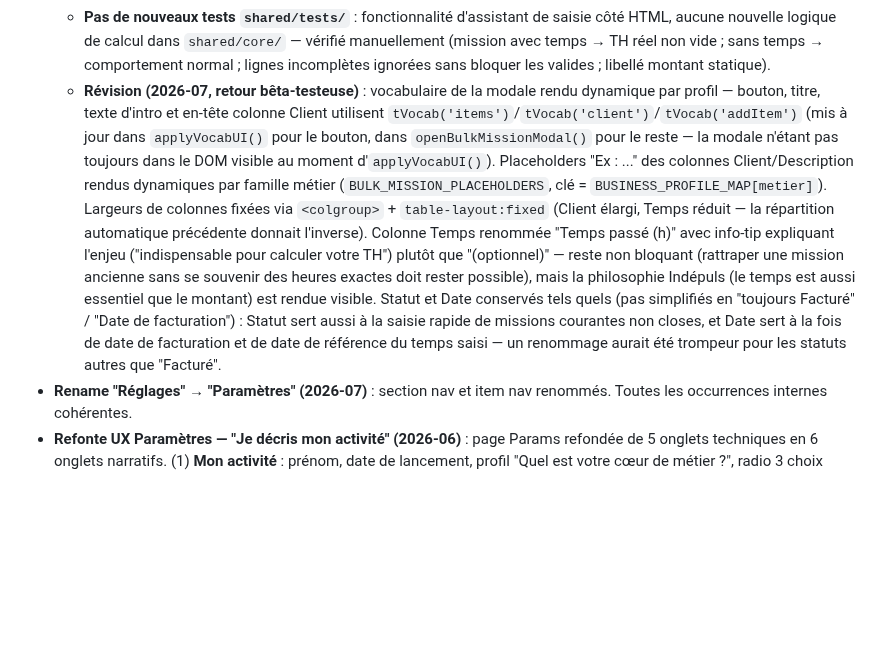
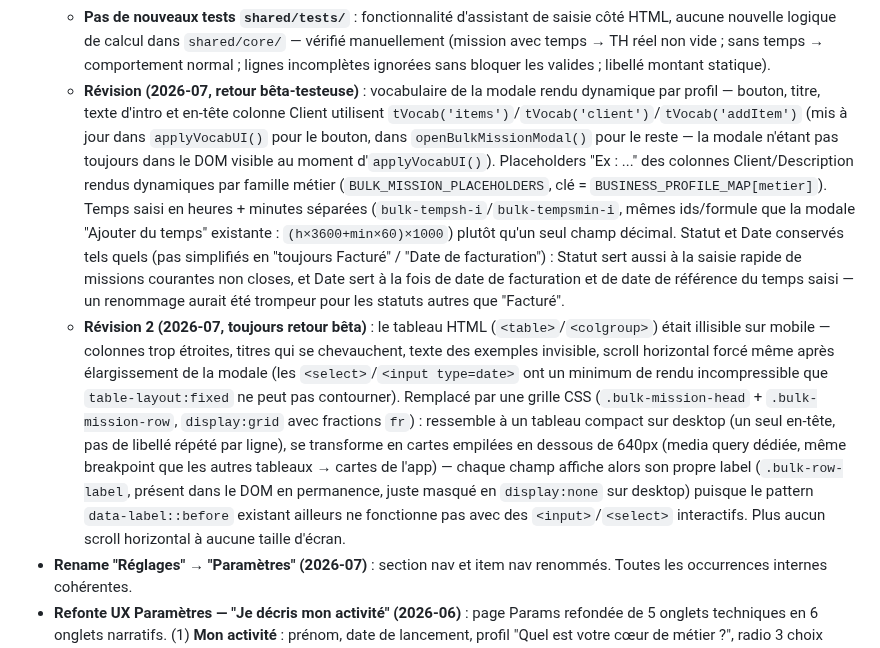
Before and after one commit to indepuls/indepuls, a Markdown page: CLAUDE.md, the part around the change. Drawn GitHub-style; blank space fills up the shorter version.

Commit message:
docs: update CLAUDE.md

```diff
--- a/CLAUDE.md
+++ b/CLAUDE.md
@@ -404,7 +404,8 @@ ARCH_INSIGHT_GENERATORS       // tableau extensible pour futures analyses (sourc
   - **Validation** : `.field-invalid` (classe existante, via `markInvalid()`) appliqué aux champs Client/Montant des lignes incomplètes au moment d'enregistrer — les lignes incomplètes sont ignorées, pas bloquantes pour les autres. Toast récapitulatif si des lignes ont été ignorées ; si aucune ligne n'est valide, message d'erreur et la modale reste ouverte.
   - **Point d'attention — tempsManuel vs chargeEstimee** : `addMission()` fixe `tempsManuel:[]` en dur après le spread de l'objet passé en argument — impossible de le renseigner via l'objet initial sans modifier la signature d'`addMission()` (fonction partagée, ne pas toucher). `saveBulkMissions()` appelle donc `addMission(obj)` puis récupère `DATA.missions[DATA.missions.length-1]` (le dernier élément — sûr car JS synchrone, un seul push entre-temps) pour lui assigner `tempsManuel:[{id, date, ms: heures×3600000}]` si un temps a été saisi sur la ligne. C'est `tempsManuel` (temps réel) qui alimente `getMissionHeures()`/le TH — **jamais** `chargeEstimee` (planning prévisionnel). Toute future fonctionnalité de saisie doit respecter cette même séparation (cf. "Source de vérité du temps" dans `ARCHITECTURE_PRODUIT.md`) : ne jamais faire alimenter `chargeEstimee` par un temps réellement passé, ni l'inverse.
   - **Pas de nouveaux tests `shared/tests/`** : fonctionnalité d'assistant de saisie côté HTML, aucune nouvelle logique de calcul dans `shared/core/` — vérifié manuellement (mission avec temps → TH réel non vide ; sans temps → comportement normal ; lignes incomplètes ignorées sans bloquer les valides ; libellé montant statique).
-  - **Révision (2026-07, retour bêta-testeuse)** : vocabulaire de la modale rendu dynamique par profil — bouton, titre, texte d'intro et en-tête colonne Client utilisent `tVocab('items')`/`tVocab('client')`/`tVocab('addItem')` (mis à jour dans `applyVocabUI()` pour le bouton, dans `openBulkMissionModal()` pour le reste — la modale n'étant pas toujours dans le DOM visible au moment d'`applyVocabUI()`). Placeholders "Ex : ..." des colonnes Client/Description rendus dynamiques par famille métier (`BULK_MISSION_PLACEHOLDERS`, clé = `BUSINESS_PROFILE_MAP[metier]`). Largeurs de colonnes fixées via `<colgroup>` + `table-layout:fixed` (Client élargi, Temps réduit — la répartition automatique précédente donnait l'inverse). Colonne Temps renommée "Temps passé (h)" avec info-tip expliquant l'enjeu ("indispensable pour calculer votre TH") plutôt que "(optionnel)" — reste non bloquant (rattraper une mission ancienne sans se souvenir des heures exactes doit rester possible), mais la philosophie Indépuls (le temps est aussi essentiel que le montant) est rendue visible. Statut et Date conservés tels quels (pas simplifiés en "toujours Facturé" / "Date de facturation") : Statut sert aussi à la saisie rapide de missions courantes non closes, et Date sert à la fois de date de facturation et de date de référence du temps saisi — un renommage aurait été trompeur pour les statuts autres que "Facturé".
+  - **Révision (2026-07, retour bêta-testeuse)** : vocabulaire de la modale rendu dynamique par profil — bouton, titre, texte d'intro et en-tête colonne Client utilisent `tVocab('items')`/`tVocab('client')`/`tVocab('addItem')` (mis à jour dans `applyVocabUI()` pour le bouton, dans `openBulkMissionModal()` pour le reste — la modale n'étant pas toujours dans le DOM visible au moment d'`applyVocabUI()`). Placeholders "Ex : ..." des colonnes Client/Description rendus dynamiques par famille métier (`BULK_MISSION_PLACEHOLDERS`, clé = `BUSINESS_PROFILE_MAP[metier]`). Temps saisi en heures + minutes séparées (`bulk-tempsh-i`/`bulk-tempsmin-i`, mêmes ids/formule que la modale "Ajouter du temps" existante : `(h×3600+min×60)×1000`) plutôt qu'un seul champ décimal. Statut et Date conservés tels quels (pas simplifiés en "toujours Facturé" / "Date de facturation") : Statut sert aussi à la saisie rapide de missions courantes non closes, et Date sert à la fois de date de facturation et de date de référence du temps saisi — un renommage aurait été trompeur pour les statuts autres que "Facturé".
+  - **Révision 2 (2026-07, toujours retour bêta)** : le tableau HTML (`<table>`/`<colgroup>`) était illisible sur mobile — colonnes trop étroites, titres qui se chevauchent, texte des exemples invisible, scroll horizontal forcé même après élargissement de la modale (les `<select>`/`<input type=date>` ont un minimum de rendu incompressible que `table-layout:fixed` ne peut pas contourner). Remplacé par une grille CSS (`.bulk-mission-head` + `.bulk-mission-row`, `display:grid` avec fractions `fr`) : ressemble à un tableau compact sur desktop (un seul en-tête, pas de libellé répété par ligne), se transforme en cartes empilées en dessous de 640px (media query dédiée, même breakpoint que les autres tableaux → cartes de l'app) — chaque champ affiche alors son propre label (`.bulk-row-label`, présent dans le DOM en permanence, juste masqué en `display:none` sur desktop) puisque le pattern `data-label::before` existant ailleurs ne fonctionne pas avec des `<input>`/`<select>` interactifs. Plus aucun scroll horizontal à aucune taille d'écran.
 - **Rename "Réglages" → "Paramètres" (2026-07)** : section nav et item nav renommés. Toutes les occurrences internes cohérentes.
 - **Refonte UX Paramètres — "Je décris mon activité" (2026-06)** : page Params refondée de 5 onglets techniques en 6 onglets narratifs. (1) **Mon activité** : prénom, date de lancement, profil "Quel est votre cœur de métier ?", radio 3 choix "Que vendez-vous ?" (prestations/produits/les deux → remplace le switch `activiteMixte`), switch salariés. (2) **Comment je travaille** (nouveau) : expose `modules.*` jusque là invisibles — `planning` radio 3 choix, `uniteTemps` chips heures/journées, `devis` switch, `simulateurOffre` switch, `objectif` radio 3 choix. (3) **Fiscalité & charges** : statut, SASU, URSSAF (label "Je déclare mon CA à l'URSSAF" mensuel/trimestriel), TVA, impôt, livre des recettes. (4) **Mes objectifs** inchangé. (5) **Mes offres** (ex-Offres & missions). (6) **Personnalisation** (themes + données fusionnés). Nouvelles fonctions : `saveModuleParam(key,val)`, `renderModulesUI()`, `saveActiviteType(type)`, `renderActiviteTypeUI()`, `onProfilChange(metier)`, `confirmProfilChange(withModules)`, `cancelProfilChange()`. Modale `modal-profil-change` : à chaque changement de profil, propose "Appliquer les réglages recommandés" (reset modules) ou "Conserver mes réglages actuels" (garde modules). `applyProfile(metier, applyModules=true)` — `applyModules=false` ne touche pas `DATA.params.modules`. Aucune modification de DATA ni des calculs.
 
```
